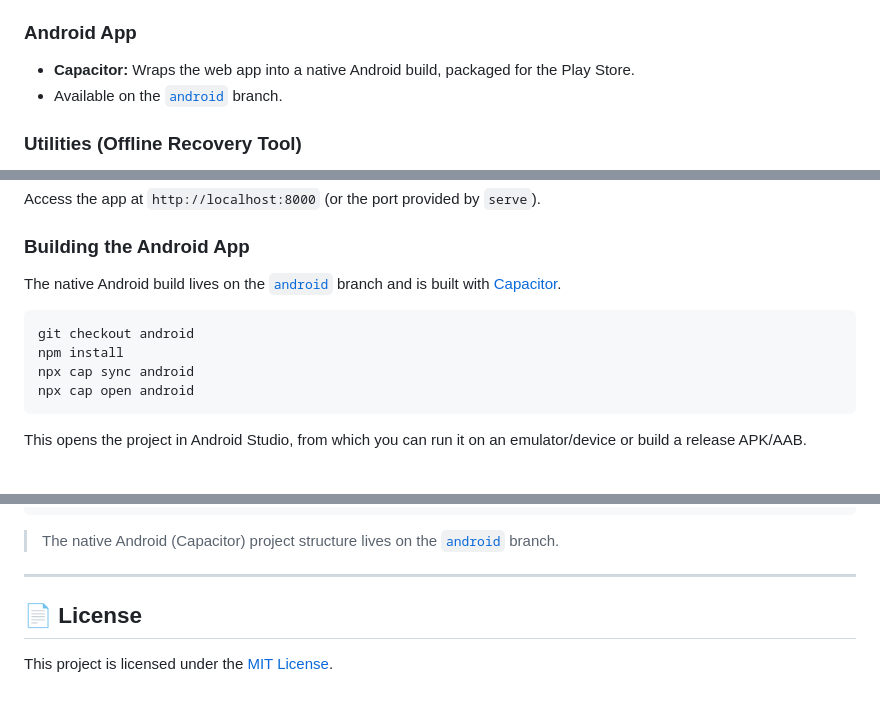
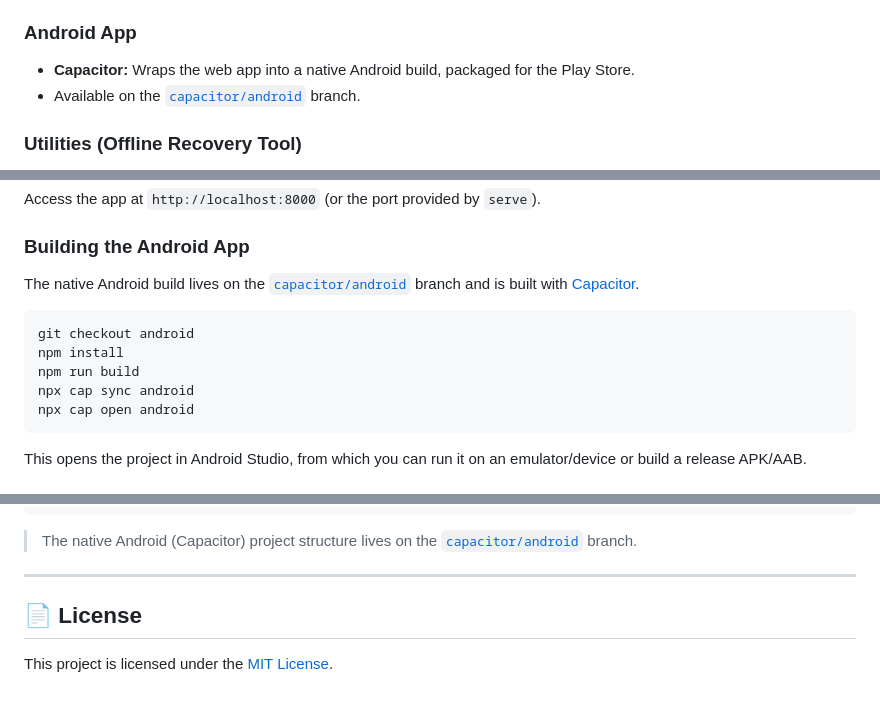
Before and after one commit to curiousnish/nivesh-diary, a Markdown page: README.md, 3 parts joined by grey strips. Rendered like a GitHub page.

````diff
--- a/README.md
+++ b/README.md
@@ -55,7 +55,7 @@ Available as a **Progressive Web App** and as a **native Android app** (Capacito
 ### Android App
 
 - **Capacitor:** Wraps the web app into a native Android build, packaged for the Play Store.
-- Available on the [`android`](https://github.com/curiousnish/nivesh-diary/tree/android) branch.
+- Available on the [`capacitor/android`](https://github.com/curiousnish/nivesh-diary/tree/capacitor/android) branch.
 
 ### Utilities (Offline Recovery Tool)
 
@@ -87,11 +87,12 @@ Access the app at `http://localhost:8000` (or the port provided by `serve`).
 
 ### Building the Android App
 
-The native Android build lives on the [`android`](https://github.com/curiousnish/nivesh-diary/tree/android) branch and is built with [Capacitor](https://capacitorjs.com/).
+The native Android build lives on the [`capacitor/android`](https://github.com/curiousnish/nivesh-diary/tree/capacitor/android) branch and is built with [Capacitor](https://capacitorjs.com/).
 
 ```
 git checkout android
 npm install
+npm run build
 npx cap sync android
 npx cap open android
 ```
@@ -147,7 +148,7 @@ See [CONTRIBUTING.md](CONTRIBUTING.md) for the full guide.
 └── pyproject.toml     # Python dependencies (managed by uv)
 ```
 
-> The native Android (Capacitor) project structure lives on the [`android`](https://github.com/curiousnish/nivesh-diary/tree/android) branch.
+> The native Android (Capacitor) project structure lives on the [`capacitor/android`](https://github.com/curiousnish/nivesh-diary/tree/capacitor/android) branch.
 
 ---
 
````
